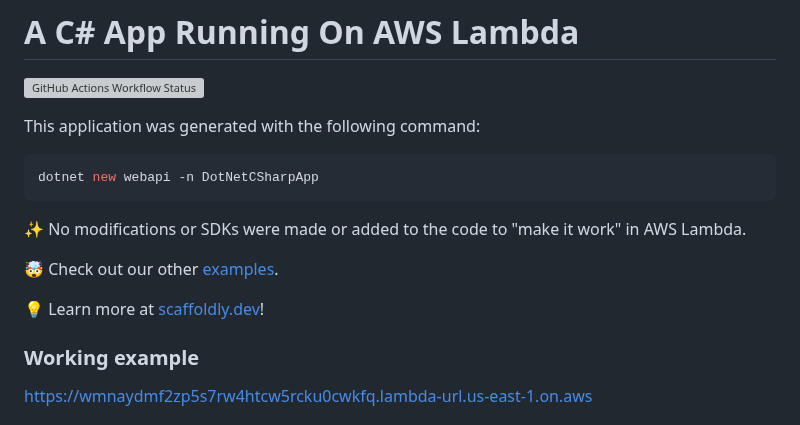
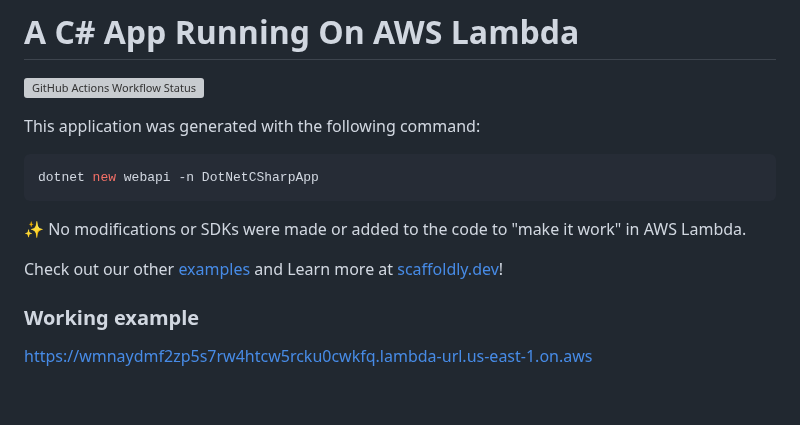
Before and after one commit to scaffoldly/scaffoldly-examples, a Markdown page: README.md, the part around the change. GitHub-like rendering; blank space fills up the shorter version; grey boxes are pictures that could not be loaded.

```diff
--- a/README.md
+++ b/README.md
@@ -10,9 +10,7 @@ dotnet new webapi -n DotNetCSharpApp
 
 ✨ No modifications or SDKs were made or added to the code to "make it work" in AWS Lambda.
 
-🤯 Check out our other [examples](https://github.com/scaffoldly/scaffoldly-examples).
-
-💡 Learn more at [scaffoldly.dev](https://scaffoldly.dev)!
+Check out our other [examples](https://github.com/scaffoldly/scaffoldly-examples) and Learn more at [scaffoldly.dev](https://scaffoldly.dev)!
 
 ### Working example
 
```
